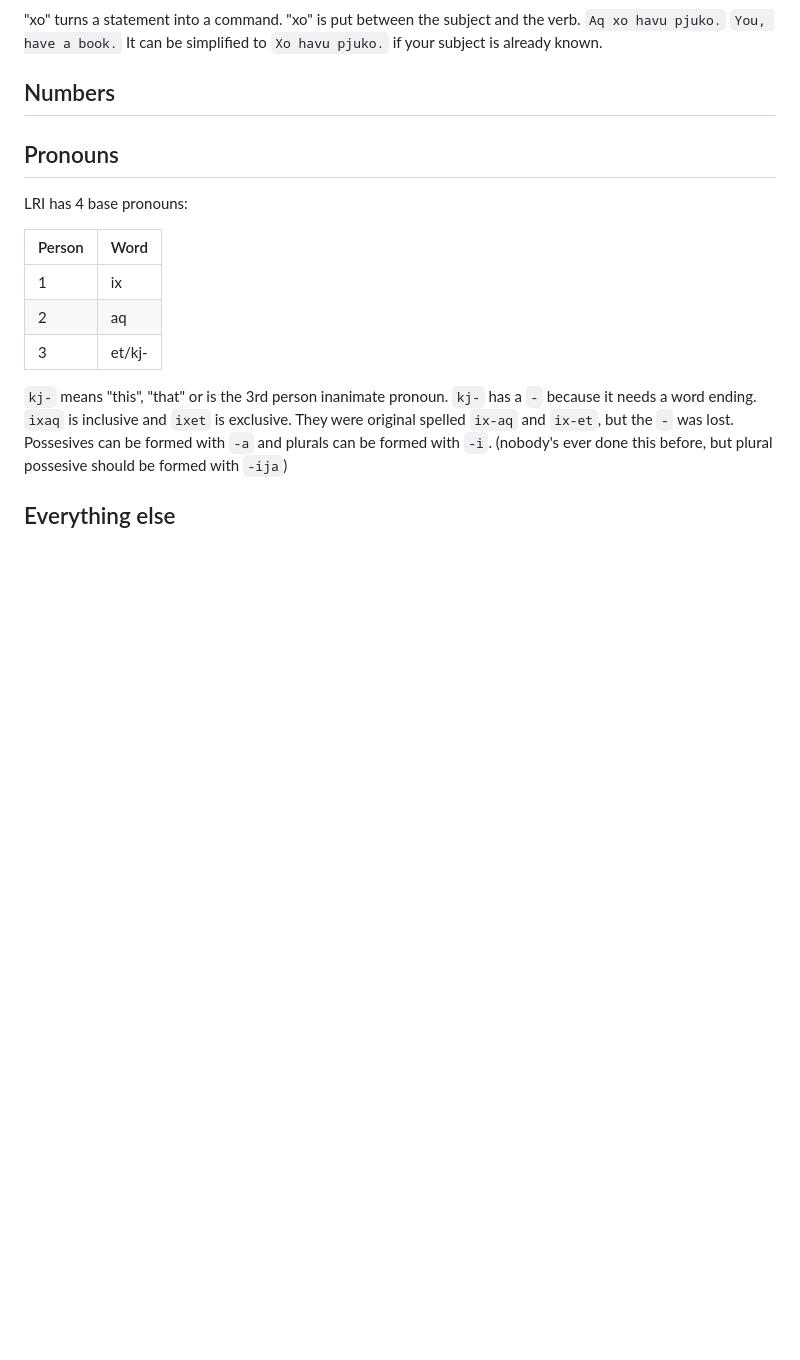
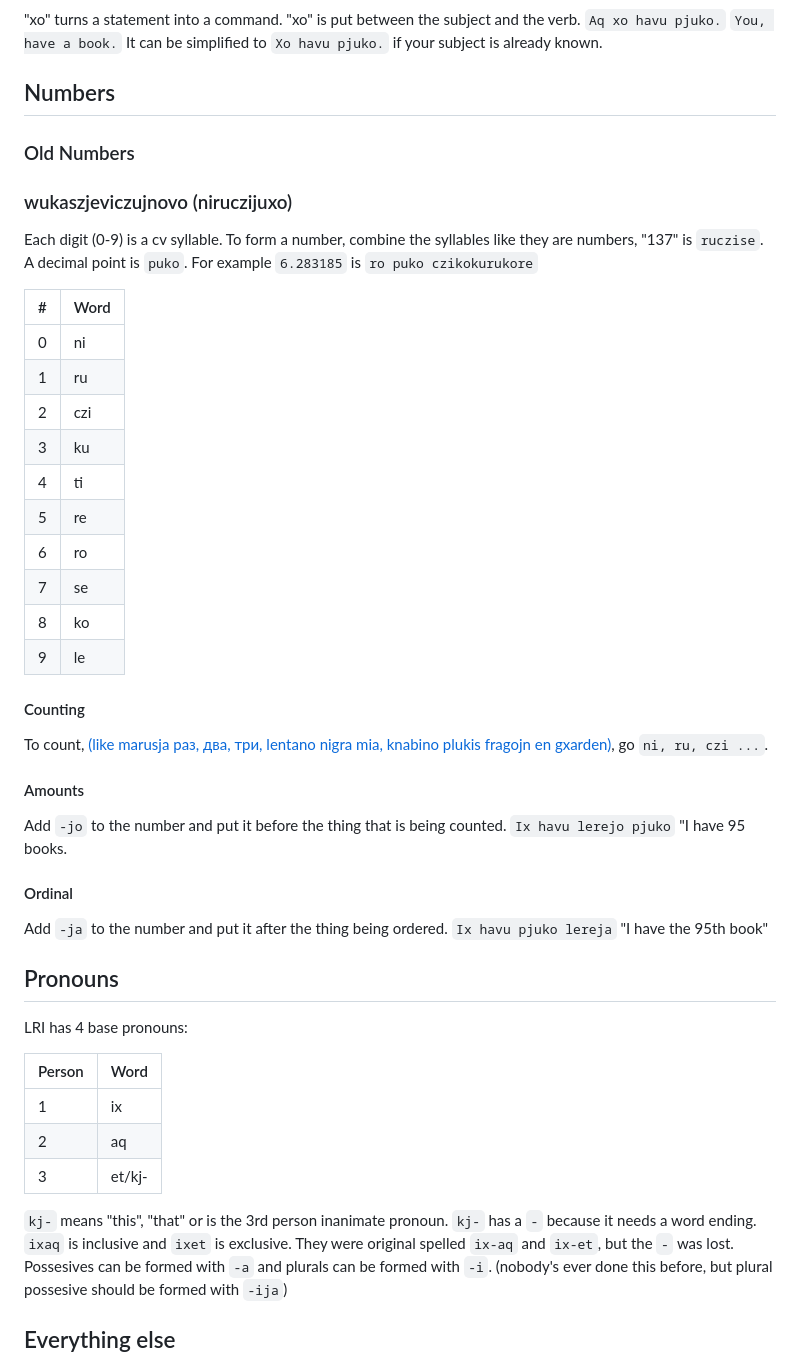
Before and after one commit to almostahexagon2/lri, a Markdown page: vocabulary.md, the part around the change. Rendered like a GitHub page; blank space fills up the shorter version.

Commit message:
add number system

```diff
--- a/vocabulary.md
+++ b/vocabulary.md
@@ -95,6 +95,33 @@ See the [main page](later.md).
 It can be simplified to `Xo havu pjuko.` if your subject is already known.
 
 ## Numbers
+### Old Numbers
+### wukaszjeviczujnovo (niruczijuxo)
+Each digit (0-9) is a cv syllable. To form a number, combine the syllables like they are numbers, "137" is `ruczise`. A decimal point is `puko`. For example `6.283185` is `ro puko czikokurukore`
+
+| # | Word |
+| - | ---- |
+| 0 |  ni  |
+| 1 |  ru  |
+| 2 |  czi |
+| 3 |  ku  |
+| 4 |  ti  |
+| 5 |  re  |
+| 6 |  ro  |
+| 7 |  se  |
+| 8 |  ko  |
+| 9 |  le  |
+
+#### Counting
+To count, [(like marusja раз, два, три, lentano nigra mia, knabino plukis fragojn en gxarden)](https://www.youtube.com/watch?v=27BP5sXwuTs), go `ni, ru, czi ...`.
+#### Amounts
+
+Add `-jo` to the number and put it before the thing that is being counted.
+`Ix havu lerejo pjuko` "I have 95 books.
+
+#### Ordinal
+Add `-ja` to the number and put it after the thing being ordered.
+`Ix havu pjuko lereja` "I have the 95th book"
 
 ## Pronouns
 LRI has 4 base pronouns:
```
